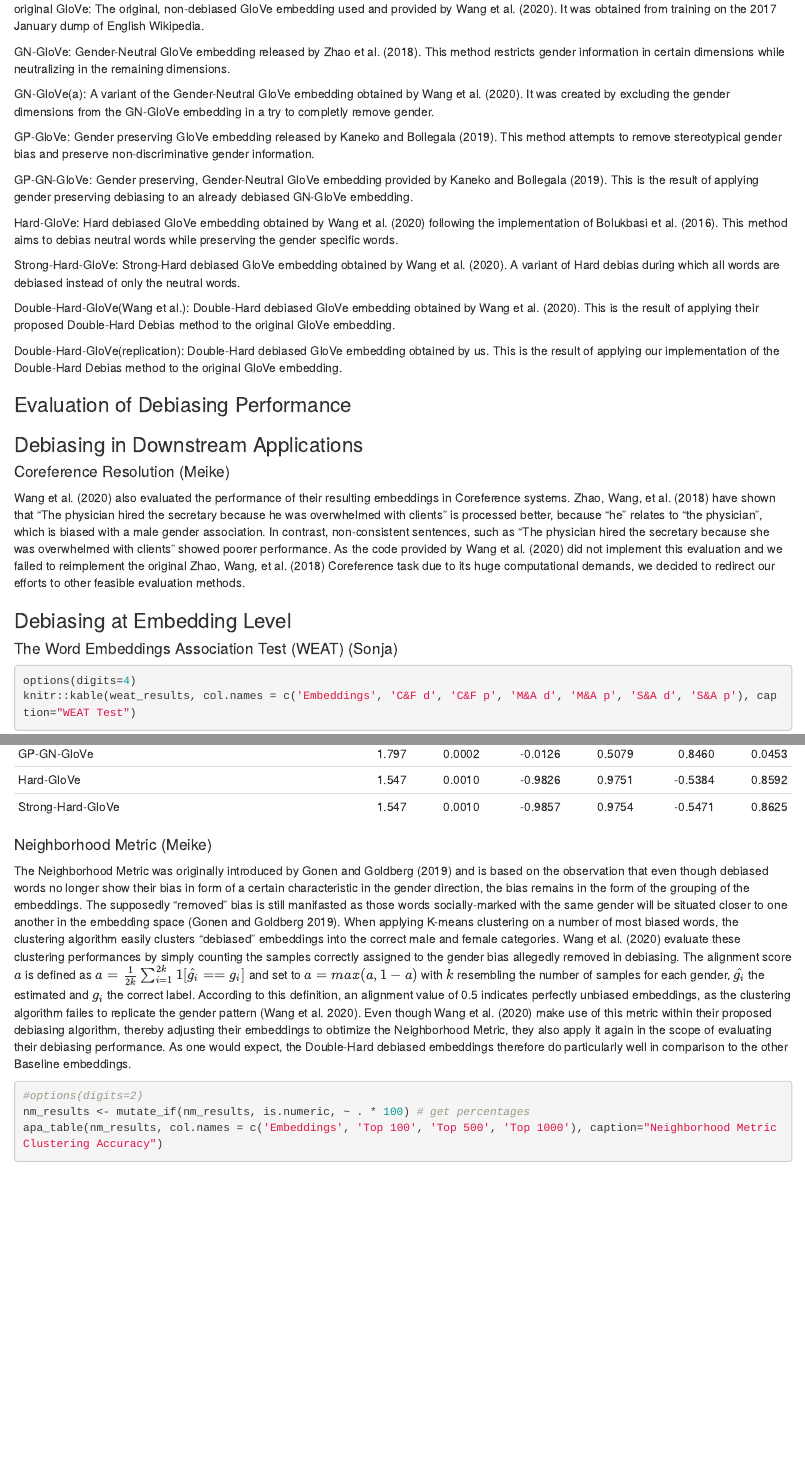
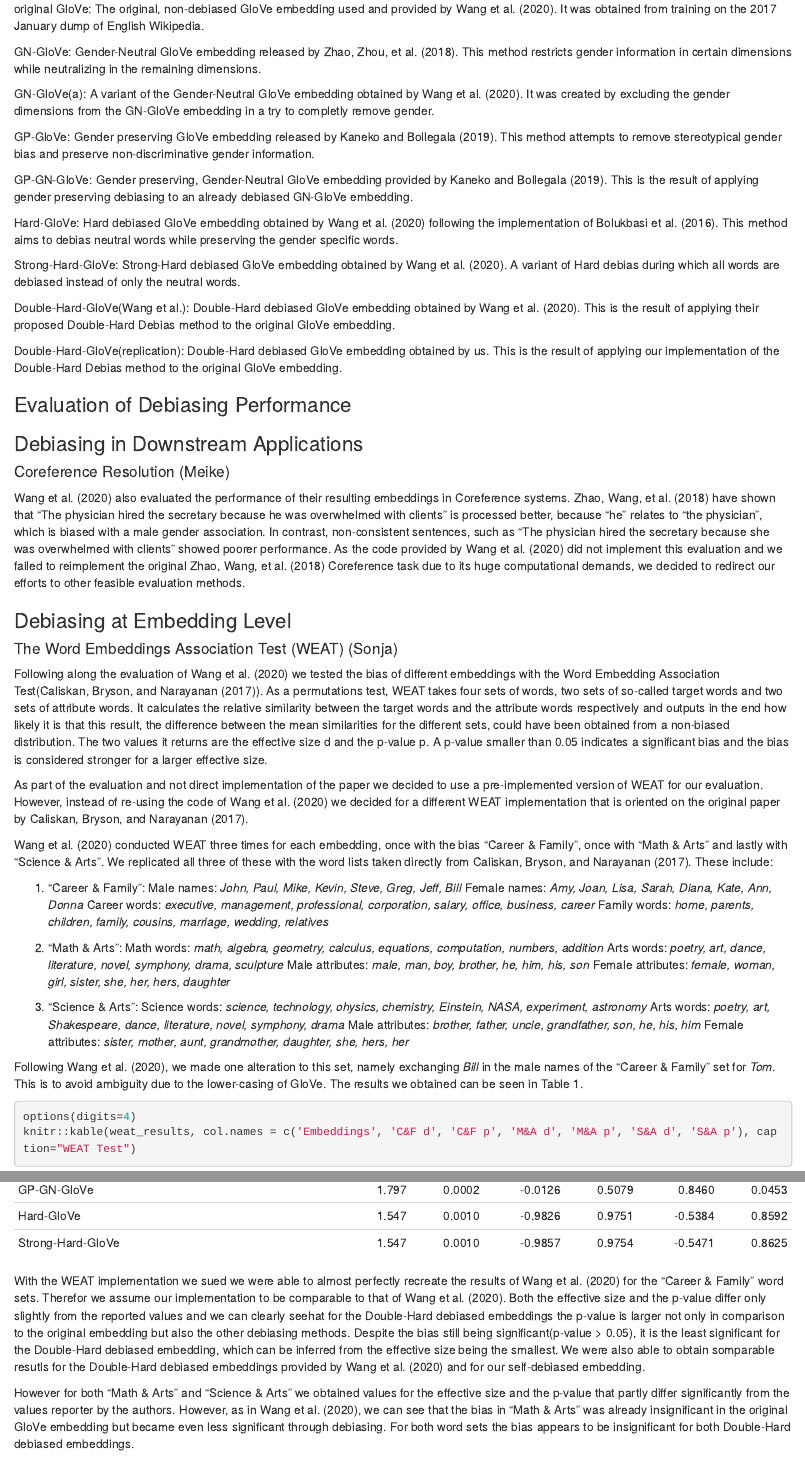
Before and after one commit to kristinakobrock/RepDHDebias, an R Markdown document (RepDHDebias.Rmd): the page in a window 1100 px wide, from 3860 px down before the commit and from 3840 px down after it, so that both start at the same text, and a second part further down, joined at a grey line. Rendered offline with R 4.5, knitr and Pandoc, with nearby package versions; some code elsewhere in the file could not run offline.

Commit message:
Update Report

````diff
--- a/RepDHDebias.Rmd
+++ b/RepDHDebias.Rmd
@@ -75,11 +75,11 @@ Specifically, they look at the difference vectors of the "definitional pairs", w
 We could not replicate this study as closely to the paper as the other parts, due to constraints on our hardware, therefore leading to similar, but definitely less pronounced results. Ultimately though, even based on limited ressources, we could replicate that manually changing the word frequency statistics for a single word significantly influences the resulting gender direction of the embedding space. Thus, supporting the approach to put more emphasis on word frequency in the scope of debiasing.
 
 ### Datasets and Preliminaries (Sonja)
-As dataset we used the pre-trained, 300-dimensional GloVe embedding used and provided via link on Github by Wang et al. [-@wang_2020]. Further they also provided several more datasets that were obtained through different debiasing methods, some applied during training, some after. The authors] used these datasets as baselines for the evaluation to compare the perfomance of their Double-Hard Debias method to. Lastly they also provide the embedding that is the reult of applying their Double-Hard Debias alogrithm to the original, non-debiased GloVe embedding. We included all of these embeddings in our evaluation to compore to the result of our implementation of Double-Hard Debias.
+As dataset we used the pre-trained, 300-dimensional GloVe embedding used and provided via link on Github by @wang_2020. Further they also provided several more datasets that were obtained through different debiasing methods, some applied during training, some after. The authors] used these datasets as baselines for the evaluation to compare the perfomance of their Double-Hard Debias method to. Lastly they also provide the embedding that is the reult of applying their Double-Hard Debias alogrithm to the original, non-debiased GloVe embedding. We included all of these embeddings in our evaluation to compore to the result of our implementation of Double-Hard Debias.
 
-The original files included 300-dimensional embeddings for 322.636 words. To avoid large downloads we decided to open the files via URL, however this was not possible for the Double-Hard Debiased embedding obtained by Wang et al. [-@wang_2020], therefor this embedding needs to be downloaded and open seperatly. From all the provided files we created for each embedding a vocabulary in form of a list, a dictionary mapping all words in the vocabulary to an ID and an embedding matrix that stores the 300-dimensional embedding of each word in the row corresponding to the ID of the word. During the pre-processing we restricted the vocabularies to the 50.000 most common words, which corresponds to the first 50.000 words in a GloVe embedding. At this point we also excluded any words that contain digits or special characters from our vocabularies. Both these actions follow the implementation provided by Wang et al. [-@wang_2020], however the restriction to 50.000 words is not documented and apparently only happens in the code demonstrating the Double-Hard debiasing method for computational reasons. We adopted this restriction for computational reasons as well as the hope to remove some less frequent words such as names from our embedding to obtain more general results. However unlike the authors we did not specifically remove any non lower case words as the GloVe embedding is lower-cased by default and we also refrained from excluding all words longer than 20 characters.
+The original files included 300-dimensional embeddings for 322.636 words. To avoid large downloads we decided to open the files via URL, however this was not possible for the Double-Hard Debiased embedding obtained by @wang_2020, therefor this embedding needs to be downloaded and open seperatly. From all the provided files we created for each embedding a vocabulary in form of a list, a dictionary mapping all words in the vocabulary to an ID and an embedding matrix that stores the 300-dimensional embedding of each word in the row corresponding to the ID of the word. During the pre-processing we restricted the vocabularies to the 50.000 most common words, which corresponds to the first 50.000 words in a GloVe embedding. At this point we also excluded any words that contain digits or special characters from our vocabularies. Both these actions follow the implementation provided by @wang_2020, however the restriction to 50.000 words is not documented and apparently only happens in the code demonstrating the Double-Hard debiasing method for computational reasons. We adopted this restriction for computational reasons as well as the hope to remove some less frequent words such as names from our embedding to obtain more general results. However unlike the authors we did not specifically remove any non lower case words as the GloVe embedding is lower-cased by default and we also refrained from excluding all words longer than 20 characters.
 
-We made use of a number of word sets provided by Wang et al. [-@wang_2020]. For the application of Hard Debias as proposed by Bolukbasi et al. [-@bolukbasi_2016] we need sets of male and female words as well as a set of neutral words. We will later explain how we obtained the sets of gendered words based on determining the gender direction. For this we used the supplied "definitional_pairs", a word set including pairs such as "he" and "she". To obtain the neutral set, we removed all words found in the files provided by Wang et al. [-@wang_2020] from our vocabulary. These files included besides the aforementioned "definitional_pairs" also "equalize_pairs", "gender_specific_full", "female_word_file" and "male_word_file" in the assumption that all these files include definitionally gendered words  that should not be included in the neutral set. However it stays unclear for some of these sets where Wang et al. [-@wang_2020] obtained them, except for "definitional_pairs" and "equalize_pairs" which are the gender pairs and equality sets as suggested by Bolukbasi et al. [-@bolukbasi_2016]. Since the "male_word_file" and the "female_word_file" include pairs of corresponding words such as "spokesman" and "spokeswoman" or "priest" and "nun" we also created a set of pairs based on these two files to be used with the debiasing algorithm.
+We made use of a number of word sets provided by @wang_2020. For the application of Hard Debias as proposed by @bolukbasi_2016 we need sets of male and female words as well as a set of neutral words. We will later explain how we obtained the sets of gendered words based on determining the gender direction. For this we used the supplied "definitional_pairs", a word set including pairs such as *he* and *she*. To obtain the neutral set, we removed all words found in the files provided by @wang_2020 from our vocabulary. These files included besides the aforementioned "definitional_pairs" also "equalize_pairs", "gender_specific_full", "female_word_file" and "male_word_file" in the assumption that all these files include definitionally gendered words  that should not be included in the neutral set. However it stays unclear for some of these sets where @wang_2020 obtained them, except for "definitional_pairs" and "equalize_pairs" which are the gender pairs and equality sets as suggested by @bolukbasi_2016. Since the "male_word_file" and the "female_word_file" include pairs of corresponding words such as *spokesman* and *spokeswoman* or *priest* and *nun* we also created a set of pairs based on these two files to be used with the debiasing algorithm.
 
 
 ### Hard Debias (Kristina)
@@ -117,23 +117,23 @@ gg_results <- read.csv('evaluation_results/results_gg.csv')
 ```
 
 ### Baselines (Sonja)
-Following Wang et al. [-@wang_2020] we used GloVe embeddings that were obtained using several different debiasing methods as baselines for our evaluation along with the original, non-debiased embedding.
+Following @wang_2020 we used GloVe embeddings that were obtained using several different debiasing methods as baselines for our evaluation along with the original, non-debiased embedding.
 
-original GloVe: The original, non-debiased GloVe embedding used and provided by Wang et al. [-@wang_2020]. It was obtained from training on the 2017 January dump of English Wikipedia.
+original GloVe: The original, non-debiased GloVe embedding used and provided by @wang_2020. It was obtained from training on the 2017 January dump of English Wikipedia.
 
-GN-GloVe: Gender-Neutral GloVe embedding released by Zhao et al. [-@zhao_2018b]. This method restricts gender information in certain dimensions while neutralizing in the remaining dimensions.
+GN-GloVe: Gender-Neutral GloVe embedding released by @zhao_2018b. This method restricts gender information in certain dimensions while neutralizing in the remaining dimensions.
 
-GN-GloVe(a): A variant of the Gender-Neutral GloVe embedding obtained by Wang et al. [-@wang_2020]. It was created by excluding the gender dimensions from the GN-GloVe embedding in a try to completly remove gender.
+GN-GloVe(a): A variant of the Gender-Neutral GloVe embedding obtained by @wang_2020. It was created by excluding the gender dimensions from the GN-GloVe embedding in a try to completly remove gender.
 
-GP-GloVe: Gender preserving GloVe embedding released by Kaneko and Bollegala [-@kaneko_2019]. This method attempts to remove stereotypical gender bias and preserve non-discriminative gender information.
+GP-GloVe: Gender preserving GloVe embedding released by @kaneko_2019. This method attempts to remove stereotypical gender bias and preserve non-discriminative gender information.
 
-GP-GN-GloVe: Gender preserving, Gender-Neutral GloVe embedding provided by Kaneko and Bollegala [-@kaneko_2019]. This is the result of applying gender preserving debiasing to an already debiased GN-GloVe embedding.
+GP-GN-GloVe: Gender preserving, Gender-Neutral GloVe embedding provided by @kaneko_2019. This is the result of applying gender preserving debiasing to an already debiased GN-GloVe embedding.
 
-Hard-GloVe: Hard debiased GloVe embedding obtained by Wang et al. [-@wang_2020] following the implementation of Bolukbasi et al. [-@bolukbasi_2016]. This method aims to debias neutral words while preserving the gender specific words.
+Hard-GloVe: Hard debiased GloVe embedding obtained by @wang_2020 following the implementation of @bolukbasi_2016. This method aims to debias neutral words while preserving the gender specific words.
 
-Strong-Hard-GloVe: Strong-Hard debiased GloVe embedding obtained by Wang et al. [-@wang_2020]. A variant of Hard debias during which all words are debiased instead of only the neutral words.
+Strong-Hard-GloVe: Strong-Hard debiased GloVe embedding obtained by @wang_2020. A variant of Hard debias during which all words are debiased instead of only the neutral words.
 
-Double-Hard-GloVe(Wang et al.): Double-Hard debiased GloVe embedding obtained by Wang et al. [-@wang_2020]. This is the result of applying their proposed Double-Hard Debias method to the original GloVe embedding.
+Double-Hard-GloVe(Wang et al.): Double-Hard debiased GloVe embedding obtained by @wang_2020. This is the result of applying their proposed Double-Hard Debias method to the original GloVe embedding.
 
 Double-Hard-GloVe(replication): Double-Hard debiased GloVe embedding obtained by us. This is the result of applying our implementation of the Double-Hard Debias method to the original GloVe embedding.
 
@@ -146,11 +146,40 @@ As the code provided by @wang_2020 did not implement this evaluation and we fail
 
 ### Debiasing at Embedding Level
 #### The Word Embeddings Association Test (WEAT) (Sonja)
+Following along the evaluation of @wang_2020 we tested the bias of different embeddings with the Word Embedding Association Test(@caliskan_2017). As a permutations test, WEAT takes four sets of words, two sets of so-called target words and two sets of attribute words. It calculates the relative similarity between the target words and the attribute words respectively and outputs in the end how likely it is that this result, the difference between the mean similarities for the different sets, could have been obtained from a non-biased distribution. The two values it returns are the effective size d and the p-value p. A p-value smaller than 0.05 indicates a significant bias and the bias is considered stronger for a larger effective size.
+
+As part of the evaluation and not direct implementation of the paper we decided to use a pre-implemented version of WEAT for our evaluation. However, instead of re-using the code of @wang_2020 we decided for a different WEAT implementation that is oriented on the original paper by @caliskan_2017.
+
+@wang_2020 conducted WEAT three times for each embedding, once with the bias "Career & Family", once with "Math & Arts" and lastly with "Science & Arts". We replicated all three of these with the word lists taken directly from @caliskan_2017. These include:
+
+1. "Career & Family":
+Male names: *John, Paul, Mike, Kevin, Steve, Greg, Jeff, Bill*
+Female names: *Amy, Joan, Lisa, Sarah, Diana, Kate, Ann, Donna*
+Career words: *executive, management, professional, corporation, salary, office, business, career*
+Family words: *home, parents, children, family, cousins, marriage, wedding, relatives*
+
+2. "Math & Arts":
+Math words: *math, algebra, geometry, calculus, equations, computation, numbers, addition*
+Arts words: *poetry, art, dance, literature, novel, symphony, drama, sculpture*
+Male attributes: *male, man, boy, brother, he, him, his, son*
+Female attributes: *female, woman, girl, sister, she, her, hers, daughter*
+
+3. "Science & Arts":
+Science words: *science, technology, ohysics, chemistry, Einstein, NASA, experiment, astronomy*
+Arts words: *poetry, art, Shakespeare, dance, literature, novel, symphony, drama*
+Male attributes: *brother, father, uncle, grandfather, son, he, his, him*
+Female attributes: *sister, mother, aunt, grandmother, daughter, she, hers, her*
+
+Following @wang_2020, we made one alteration to this set, namely exchanging *Bill* in the male names of the "Career & Family" set for *Tom*. This is to avoid ambiguity due to the lower-casing of GloVe. The results we obtained can be seen in Table 1.
 
 ```{r}
 options(digits=4)
 knitr::kable(weat_results, col.names = c('Embeddings', 'C&F d', 'C&F p', 'M&A d', 'M&A p', 'S&A d', 'S&A p'), caption="WEAT Test")
 ```
+
+With the WEAT implementation we sued we were able to almost perfectly recreate the results of @wang_2020 for the "Career & Family" word sets. Therefor we assume our implementation to be comparable to that of @wang_2020. Both the effective size and the p-value differ only slightly from the reported values and we can clearly seehat for the Double-Hard debiased embeddings the p-value is larger not only in comparison to the original embedding but also the other debiasing methods. Despite the bias still being significant(p-value > 0.05), it is the least significant for the Double-Hard debiased embedding, which can be inferred from the effective size being the smallest. We were also able to obtain somparable resutls for the Double-Hard debiased embeddings provided by @wang_2020 and for our self-debiased embedding.
+
+However for both "Math & Arts" and "Science & Arts" we obtained values for the effective size and the p-value that partly differ significantly from the values reporter by the authors. However, as in @wang_2020, we can see that the bias in "Math & Arts" was already insignificant in the original GloVe embedding but became even less significant through debiasing. For both word sets the bias appears to be insignificant for both Double-Hard debiased embeddings.
 
 
 #### Neighborhood Metric (Meike)
````
Also changed, not shown: RepDHDebias.pdf, RepDHDebias.tex, RepDHDebias.Rmd (1 more changed lines).
